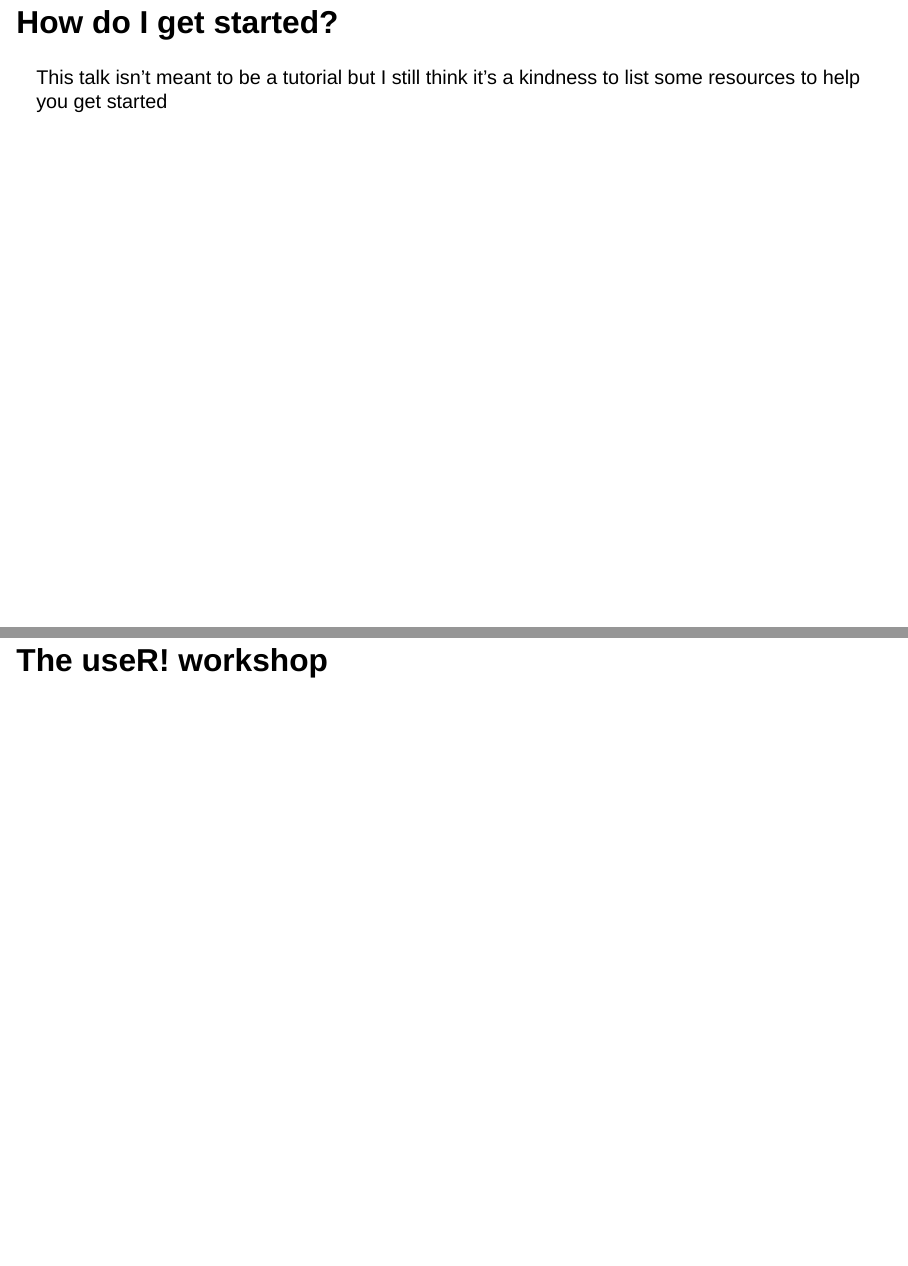
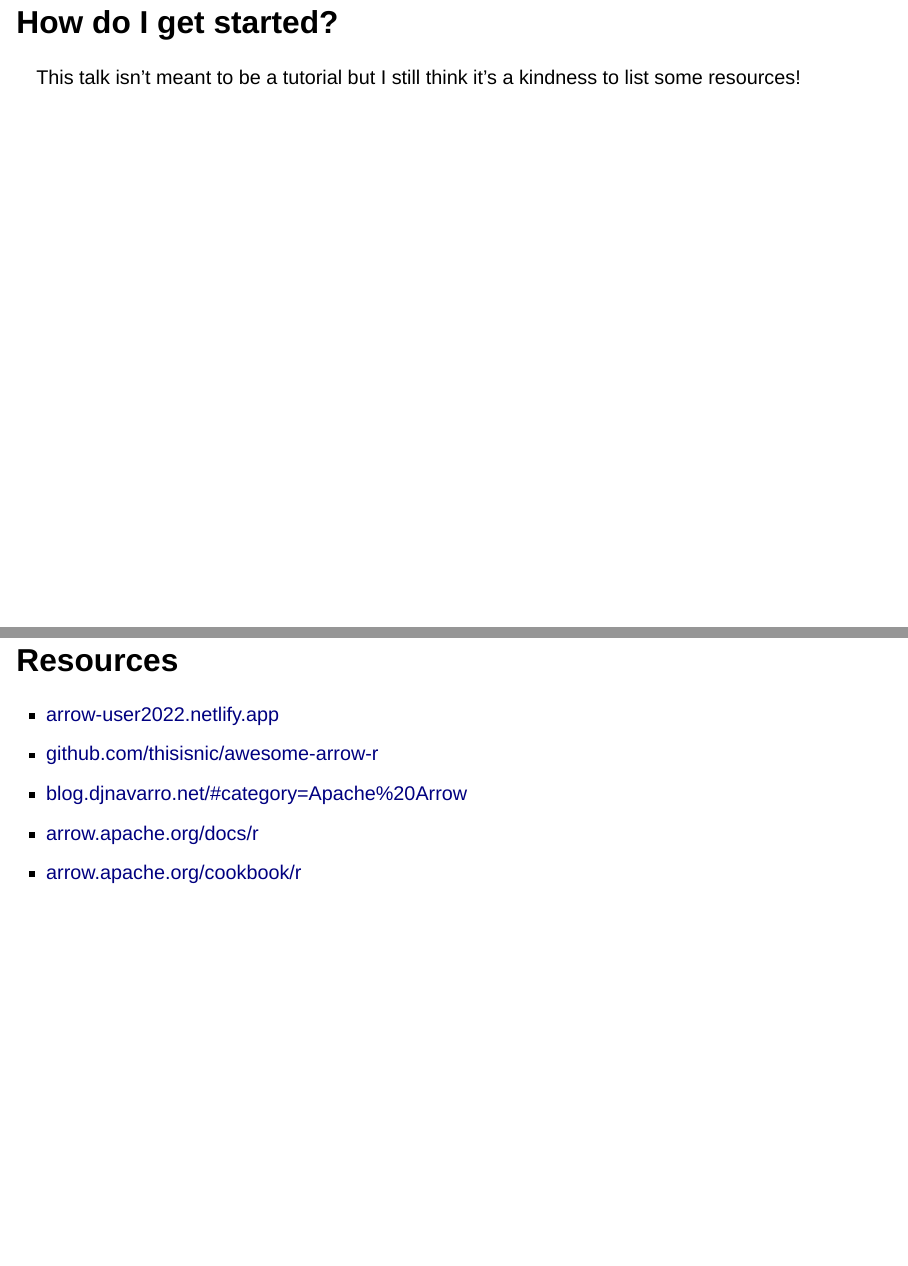
Before and after one commit to djnavarro/slides-arrow-latinr-2022, a Quarto document (index.qmd): pages 49 and 50 of 51 before the commit and pages 49 and 50 of 50 after it, joined at a grey line. Rendered offline with R 4.5, knitr and Pandoc in place of Quarto, with nearby package versions; the code chunks are not run, so their results and figures are left out; drawn as Slidy slides in place of the format the file asks for.

Commit message:
lists resources

````diff
--- a/index.qmd
+++ b/index.qmd
@@ -433,13 +433,16 @@ list_flights(client)
 
 # How do I get started?
 
-This talk isn't meant to be a tutorial but I still think it's a kindness to list some resources to help you get started
+This talk isn't meant to be a tutorial but I still think it's a kindness to list some resources!
 
 
-## The useR! workshop
+## Resources
 
-## Some blog posts!
-
+- [arrow-user2022.netlify.app](https://arrow-user2022.netlify.app/)
+- [github.com/thisisnic/awesome-arrow-r](https://github.com/thisisnic/awesome-arrow-r)
+- [blog.djnavarro.net/#category=Apache%20Arrow](https://blog.djnavarro.net/#category=Apache%20Arrow)
+- [arrow.apache.org/docs/r](https://arrow.apache.org/docs/r/)
+- [arrow.apache.org/cookbook/r](https://arrow.apache.org/cookbook/r/)
 
 
 ```{r, echo=FALSE, results='hide'}
````
Also changed, not shown: index.html.
